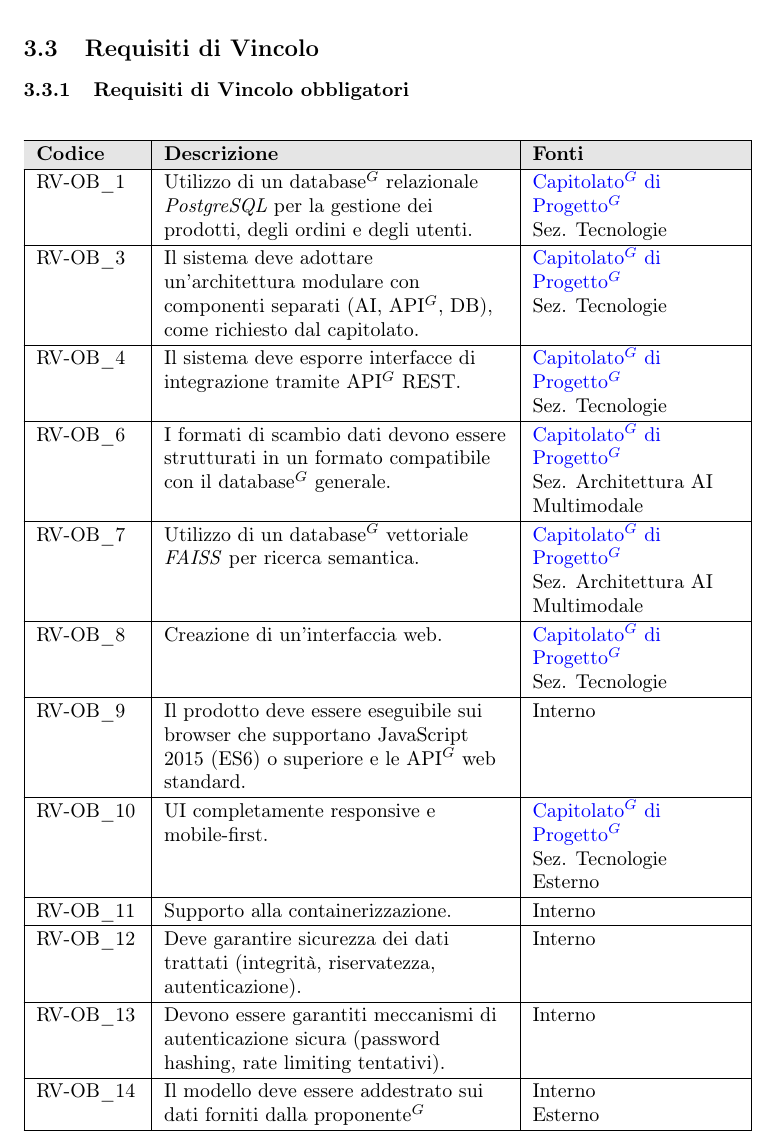
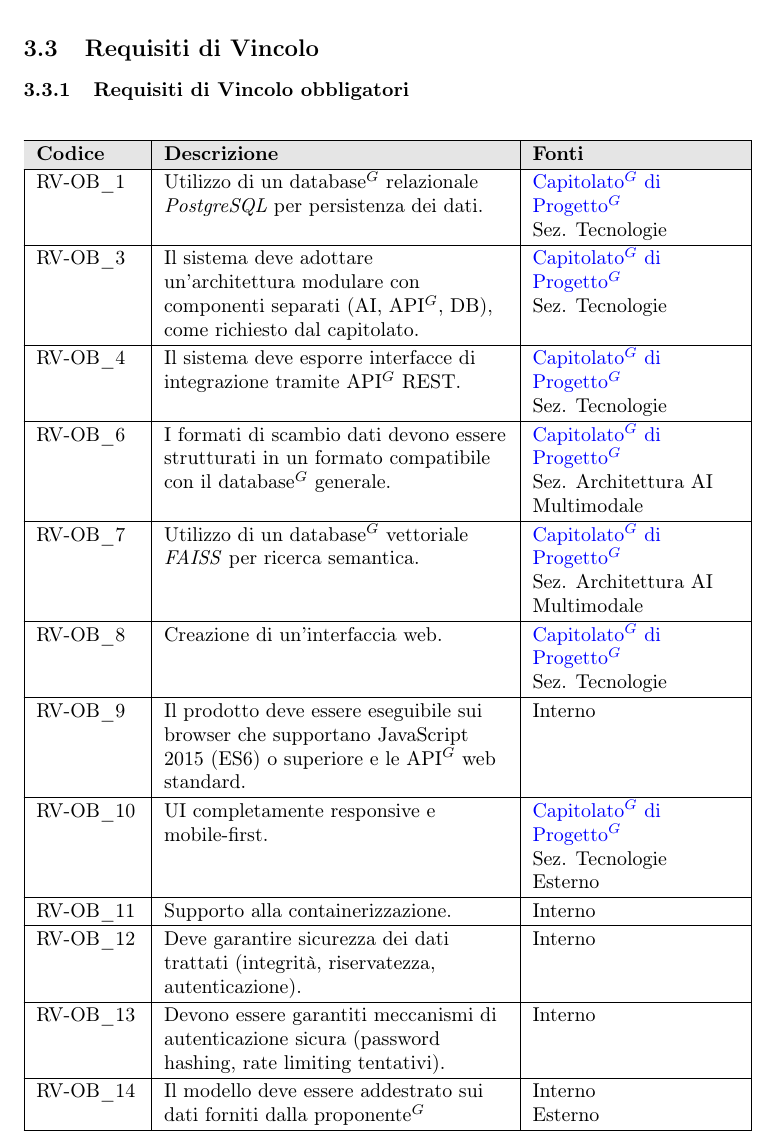
Before and after one commit to NullPointersGroup/Documentazione, a LaTeX document (src/RTB/Documenti Esterni/Analisi dei Requisiti/Analisi_dei_Requisiti.tex, which reads src/RTB/Documenti Esterni/Analisi dei Requisiti/content/vincolo.tex): part of page 143 of 150, cut so that both start at the same text. Compiled offline with pdfLaTeX.

Commit message:
Fix Contraddizione RV_OB_1 RV_OB_7

```diff
--- a/src/RTB/Documenti Esterni/Analisi dei Requisiti/content/vincolo.tex
+++ b/src/RTB/Documenti Esterni/Analisi dei Requisiti/content/vincolo.tex
@@ -15,7 +15,7 @@
     \hline
     \endhead
 
-    RV-OB\_1 & Utilizzo di un database$^G$ relazionale \textit{PostgreSQL} per la gestione dei prodotti, degli ordini e degli utenti. &  \href{https://www.math.unipd.it/~tullio/IS-1/2025/Progetto/C8.pdf}{Capitolato$^G$ di Progetto$^G$} \newline Sez. Tecnologie \\
+    RV-OB\_1 & Utilizzo di un database$^G$ relazionale \textit{PostgreSQL} per persistenza dei dati. &  \href{https://www.math.unipd.it/~tullio/IS-1/2025/Progetto/C8.pdf}{Capitolato$^G$ di Progetto$^G$} \newline Sez. Tecnologie \\
     \hline
     RV-OB\_3 & Il sistema deve adottare un'architettura modulare con componenti separati (AI, API$^G$, DB), come richiesto dal capitolato. & \href{https://www.math.unipd.it/~tullio/IS-1/2025/Progetto/C8.pdf}{Capitolato$^G$ di Progetto$^G$} \newline Sez. Tecnologie \\
     \hline
```
